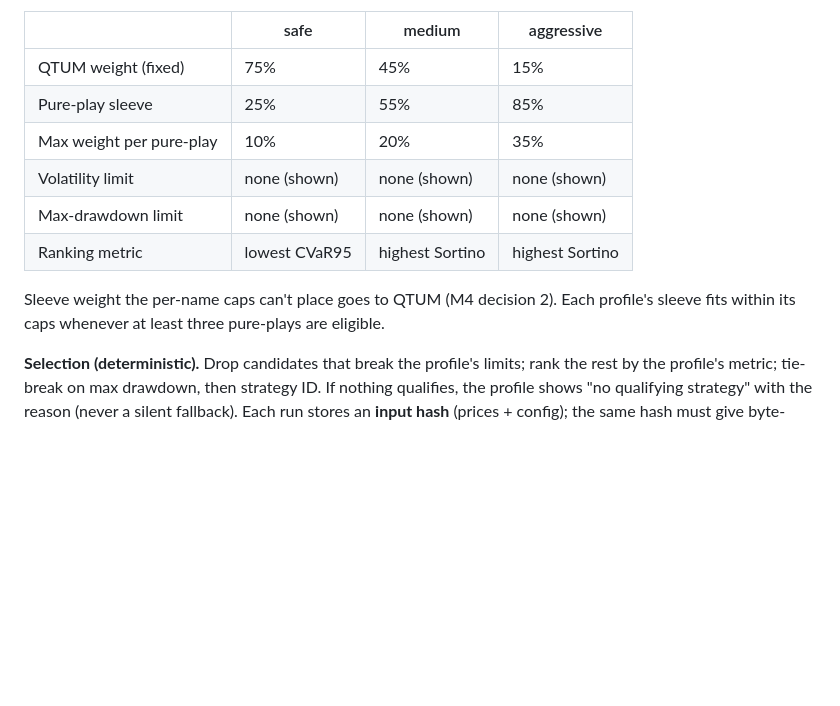
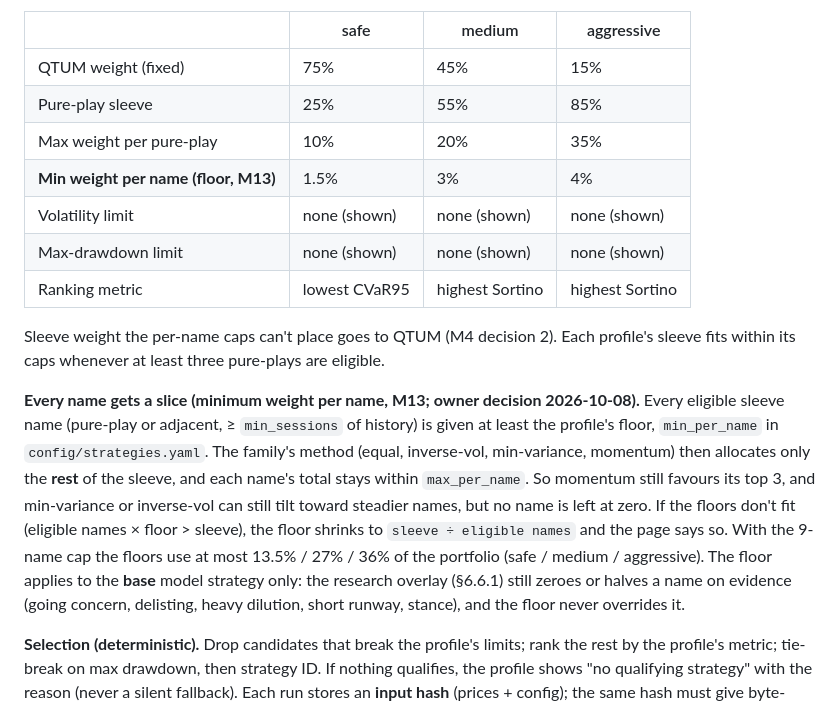
Before and after one commit to cjiefeng/aether, a Markdown page: AETHER_BUILD_PROMPT.md, the part around one of its changes. Rendered like a GitHub page; blank space fills up the shorter version.

```diff
--- a/AETHER_BUILD_PROMPT.md
+++ b/AETHER_BUILD_PROMPT.md
@@ -513,11 +513,14 @@ The system must show whether its own calls have been any good.
 | QTUM weight (fixed) | 75% | 45% | 15% |
 | Pure-play sleeve | 25% | 55% | 85% |
 | Max weight per pure-play | 10% | 20% | 35% |
+| **Min weight per name (floor, M13)** | 1.5% | 3% | 4% |
 | Volatility limit | none (shown) | none (shown) | none (shown) |
 | Max-drawdown limit | none (shown) | none (shown) | none (shown) |
 | Ranking metric | lowest CVaR95 | highest Sortino | highest Sortino |
 
 Sleeve weight the per-name caps can't place goes to QTUM (M4 decision 2). Each profile's sleeve fits within its caps whenever at least three pure-plays are eligible.
+
+**Every name gets a slice (minimum weight per name, M13; owner decision 2026-10-08).** Every eligible sleeve name (pure-play or adjacent, ≥ `min_sessions` of history) is given at least the profile's floor, `min_per_name` in `config/strategies.yaml`. The family's method (equal, inverse-vol, min-variance, momentum) then allocates only the **rest** of the sleeve, and each name's total stays within `max_per_name`. So momentum still favours its top 3, and min-variance or inverse-vol can still tilt toward steadier names, but no name is left at zero. If the floors don't fit (eligible names × floor > sleeve), the floor shrinks to `sleeve ÷ eligible names` and the page says so. With the 9-name cap the floors use at most 13.5% / 27% / 36% of the portfolio (safe / medium / aggressive). The floor applies to the **base** model strategy only: the research overlay (§6.6.1) still zeroes or halves a name on evidence (going concern, delisting, heavy dilution, short runway, stance), and the floor never overrides it.
 
 **Selection (deterministic).** Drop candidates that break the profile's limits; rank the rest by the profile's metric; tie-break on max drawdown, then strategy ID. If nothing qualifies, the profile shows "no qualifying strategy" with the reason (never a silent fallback). Each run stores an **input hash** (prices + config); the same hash must give byte-identical output.
 
```
Also changed, not shown: other parts of AETHER_BUILD_PROMPT.md (+1 -1 lines), MILESTONE_REPORT.md (+5 -2 lines).
